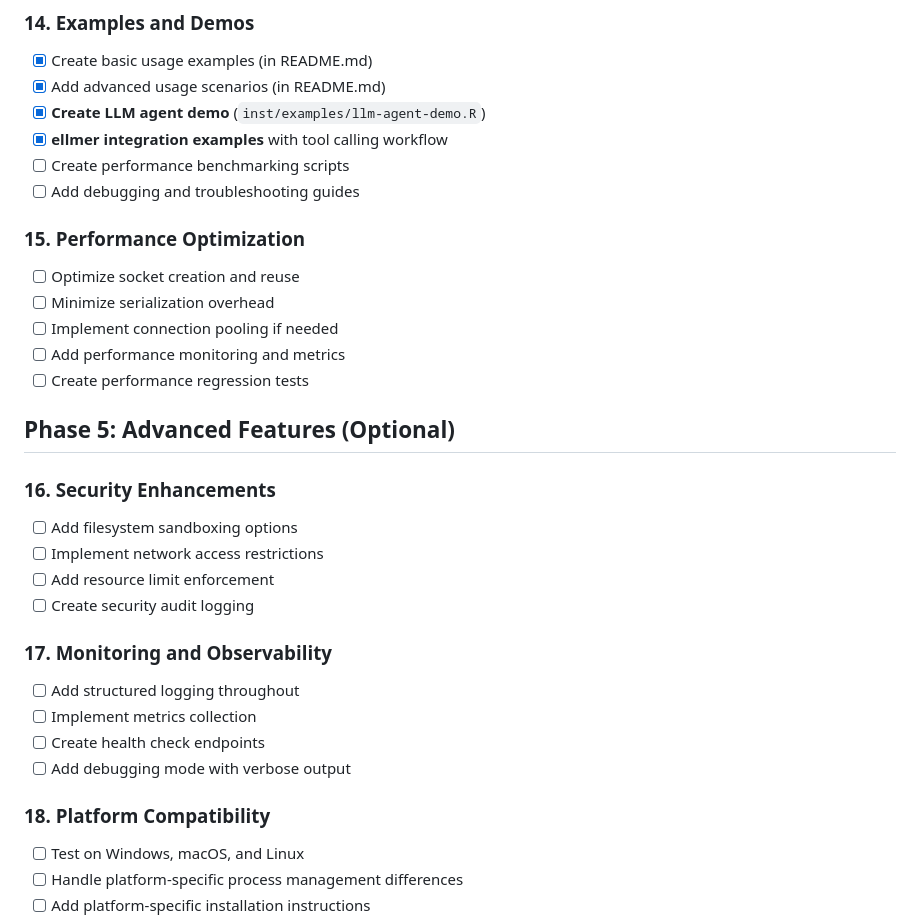
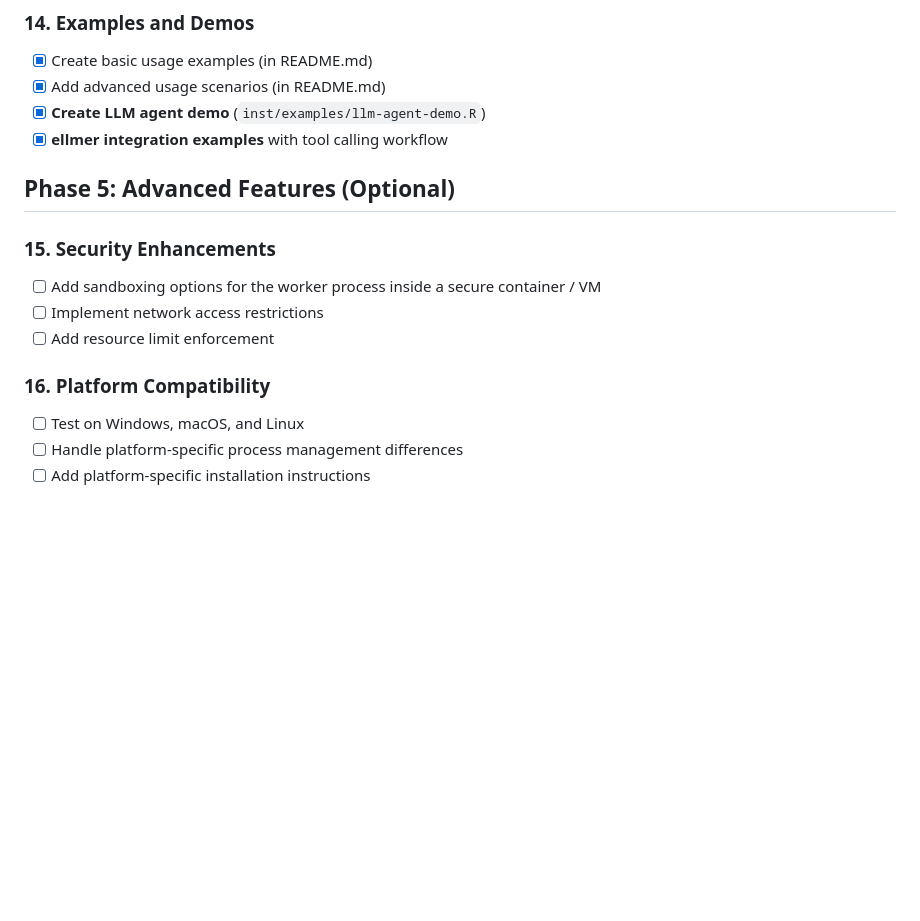
Before and after one commit to pkrusche/repljail, a Markdown page: TODO.md, the part around the change. GitHub-like rendering; blank space fills up the shorter version.

Commit message:
Update TODO list

```diff
--- a/TODO.md
+++ b/TODO.md
@@ -210,31 +210,15 @@
 - [x] Add advanced usage scenarios (in README.md)
 - [x] **Create LLM agent demo** (`inst/examples/llm-agent-demo.R`)
 - [x] **ellmer integration examples** with tool calling workflow
-- [ ] Create performance benchmarking scripts
-- [ ] Add debugging and troubleshooting guides
-
-### 15. Performance Optimization
-- [ ] Optimize socket creation and reuse
-- [ ] Minimize serialization overhead
-- [ ] Implement connection pooling if needed
-- [ ] Add performance monitoring and metrics
-- [ ] Create performance regression tests
 
 ## Phase 5: Advanced Features (Optional)
 
-### 16. Security Enhancements
-- [ ] Add filesystem sandboxing options
+### 15. Security Enhancements
+- [ ] Add sandboxing options for the worker process inside a secure container / VM
 - [ ] Implement network access restrictions
 - [ ] Add resource limit enforcement
-- [ ] Create security audit logging
 
-### 17. Monitoring and Observability
-- [ ] Add structured logging throughout
-- [ ] Implement metrics collection
-- [ ] Create health check endpoints
-- [ ] Add debugging mode with verbose output
-
-### 18. Platform Compatibility
+### 16. Platform Compatibility
 - [ ] Test on Windows, macOS, and Linux
 - [ ] Handle platform-specific process management differences
 - [ ] Add platform-specific installation instructions
```
